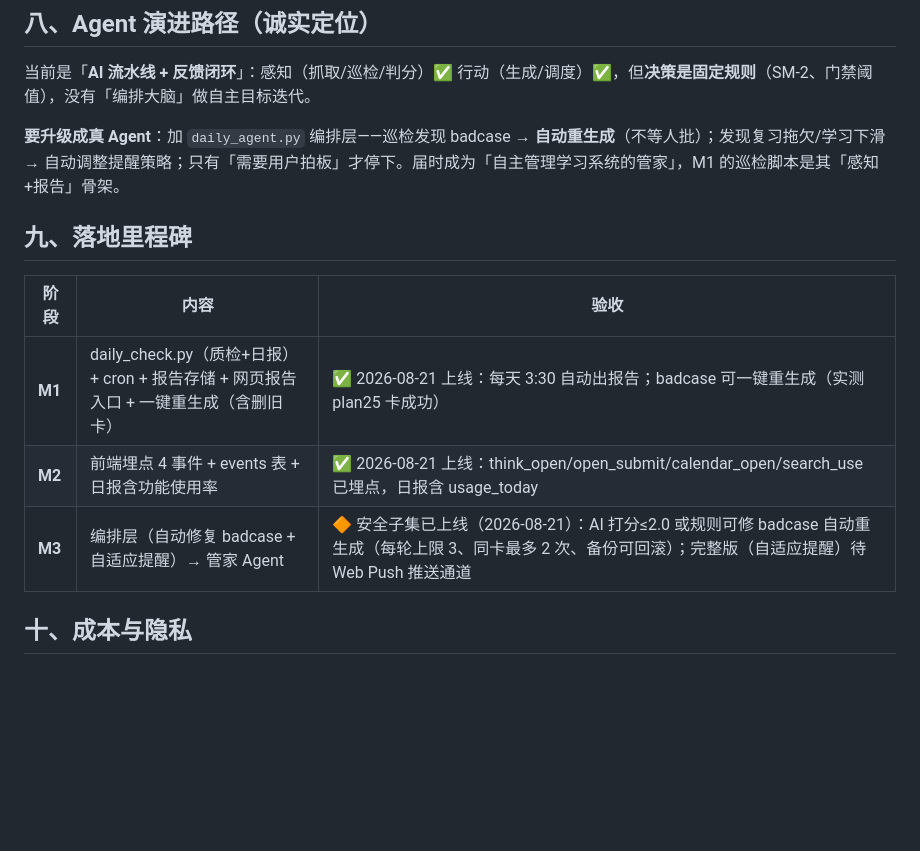
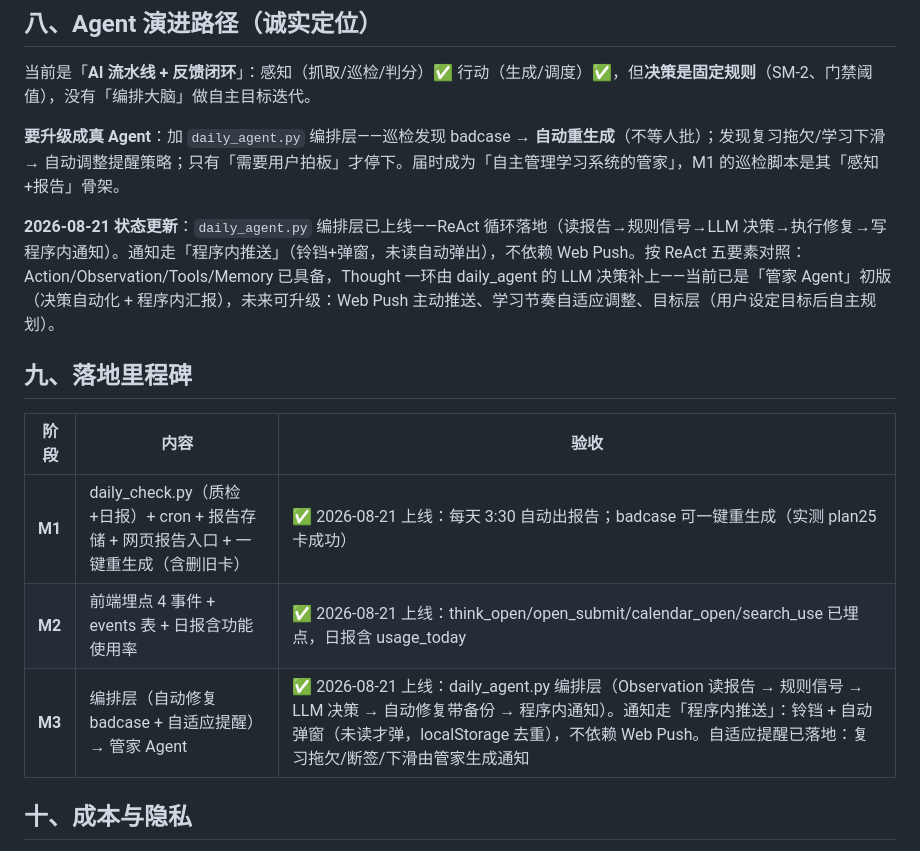
Before and after one commit to Andy021110/weizhi, a Markdown page: docs/质量与体验监控体系方案.md, the part around the change. Drawn GitHub-style; blank space fills up the shorter version.

Commit message:
M3 文档状态更新

```diff
--- a/docs/质量与体验监控体系方案.md
+++ b/docs/质量与体验监控体系方案.md
@@ -106,13 +106,15 @@
 
 **要升级成真 Agent**：加 `daily_agent.py` 编排层——巡检发现 badcase → **自动重生成**（不等人批）；发现复习拖欠/学习下滑 → 自动调整提醒策略；只有「需要用户拍板」才停下。届时成为「自主管理学习系统的管家」，M1 的巡检脚本是其「感知+报告」骨架。
 
+**2026-08-21 状态更新**：`daily_agent.py` 编排层已上线——ReAct 循环落地（读报告→规则信号→LLM 决策→执行修复→写程序内通知）。通知走「程序内推送」（铃铛+弹窗，未读自动弹出），不依赖 Web Push。按 ReAct 五要素对照：Action/Observation/Tools/Memory 已具备，Thought 一环由 daily_agent 的 LLM 决策补上——当前已是「管家 Agent」初版（决策自动化 + 程序内汇报），未来可升级：Web Push 主动推送、学习节奏自适应调整、目标层（用户设定目标后自主规划）。
+
 ## 九、落地里程碑
 
 | 阶段 | 内容 | 验收 |
 |---|---|---|
 | **M1** | daily_check.py（质检+日报）+ cron + 报告存储 + 网页报告入口 + 一键重生成（含删旧卡）| ✅ 2026-08-21 上线：每天 3:30 自动出报告；badcase 可一键重生成（实测 plan25 卡成功）|
 | **M2** | 前端埋点 4 事件 + events 表 + 日报含功能使用率 | ✅ 2026-08-21 上线：think_open/open_submit/calendar_open/search_use 已埋点，日报含 usage_today |
-| **M3** | 编排层（自动修复 badcase + 自适应提醒）→ 管家 Agent | 🔶 安全子集已上线（2026-08-21）：AI 打分≤2.0 或规则可修 badcase 自动重生成（每轮上限 3、同卡最多 2 次、备份可回滚）；完整版（自适应提醒）待 Web Push 推送通道 |
+| **M3** | 编排层（自动修复 badcase + 自适应提醒）→ 管家 Agent | ✅ 2026-08-21 上线：daily_agent.py 编排层（Observation 读报告 → 规则信号 → LLM 决策 → 自动修复带备份 → 程序内通知）。通知走「程序内推送」：铃铛 + 自动弹窗（未读才弹，localStorage 去重），不依赖 Web Push。自适应提醒已落地：复习拖欠/断签/下滑由管家生成通知 |
 
 ## 十、成本与隐私
 
```
